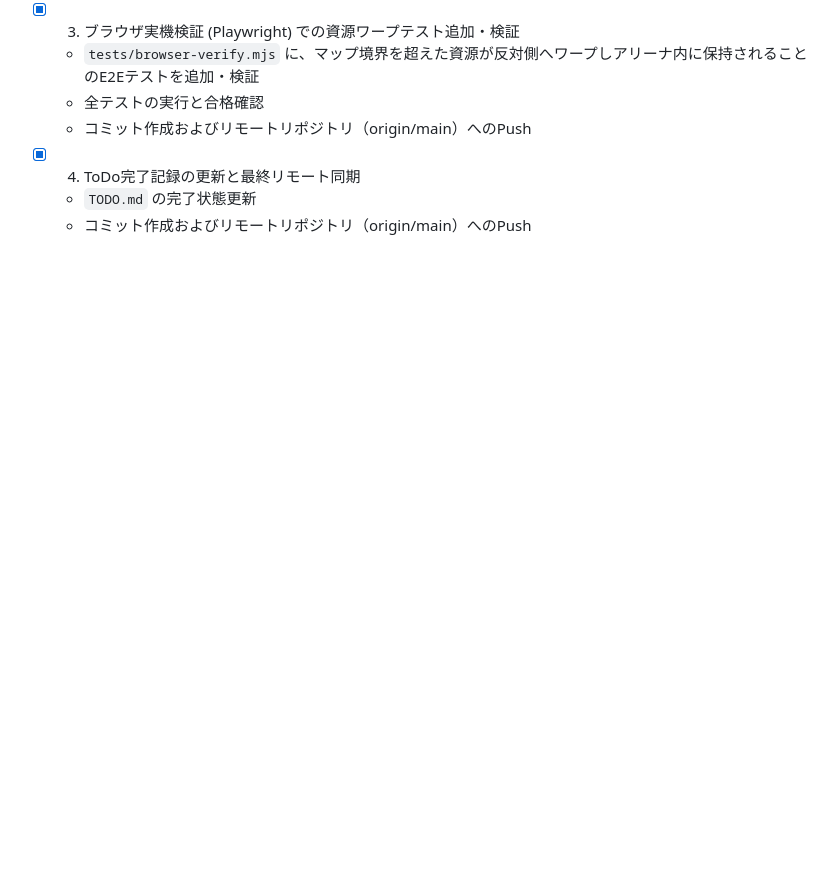
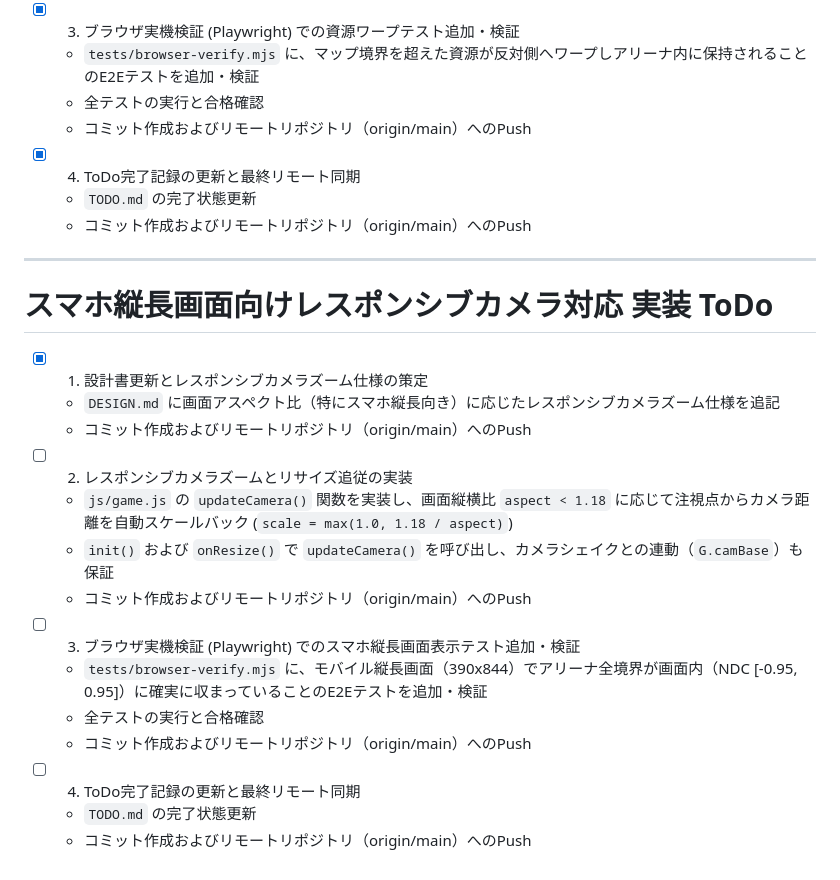
Before and after one commit to t2k2pp/asteroid_forge, a Markdown page: TODO.md, the part around the change. Rendered like a GitHub page; blank space fills up the shorter version.

Commit message:
docs(design): スマホ縦長画面向けレスポンシブカメラズーム仕様を策定
背景:
- スマホ縦長画面でアリーナ左右境界が画面外にはみ出してしまう問題を解消するため。

変更:
- DESIGN.md: 画面アスペクト比 < 1.18 時に注視点からカメラ距離を自動スケールバックし、アリーナ全体を美しく収めるレスポンシブカメラズーム仕様を追記。
- TODO.md: スマホ縦長画面向けレスポンシブカメラ対応のToDoを追加しタスク1を完了に更新。

検証:
- git diffによる差分確認。

```diff
--- a/TODO.md
+++ b/TODO.md
@@ -107,3 +107,22 @@
 - [x] 4. ToDo完了記録の更新と最終リモート同期
   - `TODO.md` の完了状態更新
   - コミット作成およびリモートリポジトリ（origin/main）へのPush
+
+---
+
+# スマホ縦長画面向けレスポンシブカメラ対応 実装 ToDo
+
+- [x] 1. 設計書更新とレスポンシブカメラズーム仕様の策定
+  - `DESIGN.md` に画面アスペクト比（特にスマホ縦長向き）に応じたレスポンシブカメラズーム仕様を追記
+  - コミット作成およびリモートリポジトリ（origin/main）へのPush
+- [ ] 2. レスポンシブカメラズームとリサイズ追従の実装
+  - `js/game.js` の `updateCamera()` 関数を実装し、画面縦横比 `aspect < 1.18` に応じて注視点からカメラ距離を自動スケールバック (`scale = max(1.0, 1.18 / aspect)`)
+  - `init()` および `onResize()` で `updateCamera()` を呼び出し、カメラシェイクとの連動（`G.camBase`）も保証
+  - コミット作成およびリモートリポジトリ（origin/main）へのPush
+- [ ] 3. ブラウザ実機検証 (Playwright) でのスマホ縦長画面表示テスト追加・検証
+  - `tests/browser-verify.mjs` に、モバイル縦長画面（390x844）でアリーナ全境界が画面内（NDC [-0.95, 0.95]）に確実に収まっていることのE2Eテストを追加・検証
+  - 全テストの実行と合格確認
+  - コミット作成およびリモートリポジトリ（origin/main）へのPush
+- [ ] 4. ToDo完了記録の更新と最終リモート同期
+  - `TODO.md` の完了状態更新
+  - コミット作成およびリモートリポジトリ（origin/main）へのPush
```
Also changed, not shown: DESIGN.md (+2 -1 lines).
